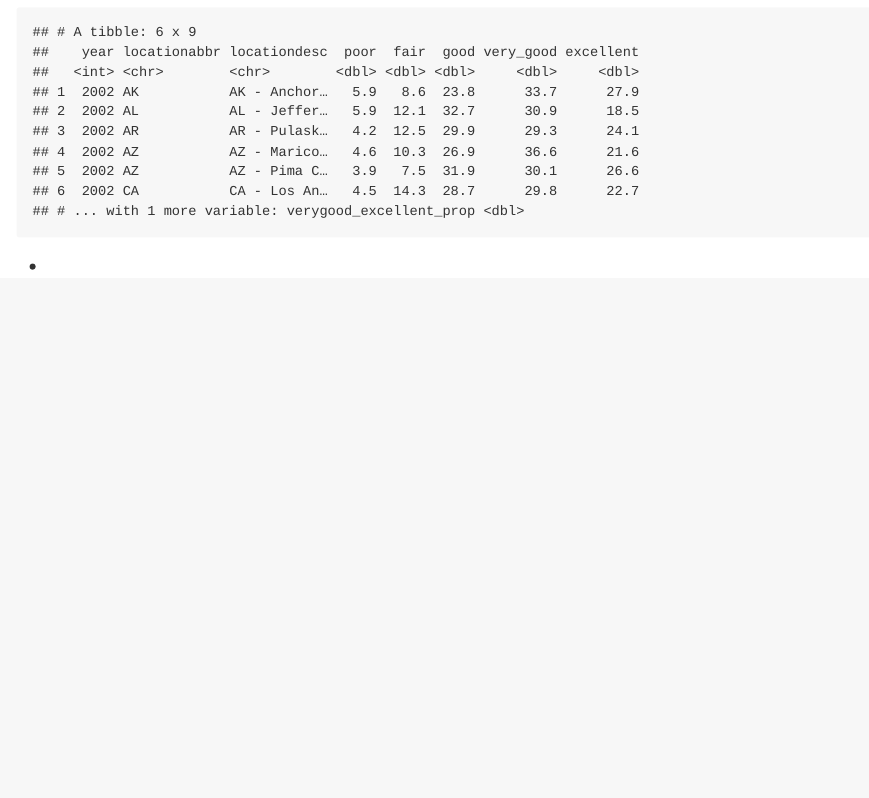
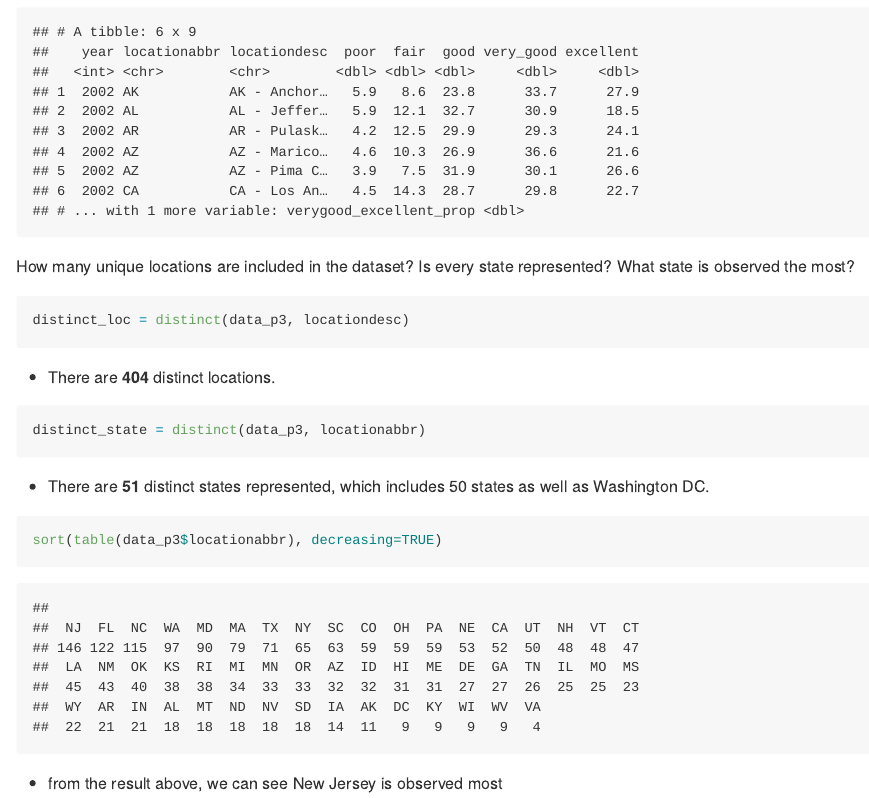
Before and after one commit to JunyuanZ3036/p8105_hw2_jz3036, an R Markdown document (p8105_hw2_jz3036.Rmd): the page in a window 1100 px wide, from 6060 px down. The pictures show the output file p8105_hw2_jz3036.md that the author committed with the source, drawn offline in the style of GitHub; long lines of code are wrapped.

Commit message:
ow many unique locations are included in the dataset? Is every state represented? What state is observed the most?

````diff
--- a/p8105_hw2_jz3036.Rmd
+++ b/p8105_hw2_jz3036.Rmd
@@ -147,4 +147,16 @@ data_p3 =
 head(data_p3)
 ```
 
-*
+How many unique locations are included in the dataset? Is every state represented? What state is observed the most?
+```{r distinct_loc}
+distinct_loc = distinct(data_p3, locationdesc)
+```
+* There are __`r nrow(distinct_loc)`__ distinct locations.
+```{r distinct_state}
+distinct_state = distinct(data_p3, locationabbr)
+```
+* There are __`r nrow(distinct_state)`__ distinct states represented, which includes 50 states as well as Washington DC.
+```{r}
+sort(table(data_p3$locationabbr), decreasing=TRUE)
+```
+* from the result above, we can see New Jersey is observed most
````
Also changed, not shown: p8105_hw2_jz3036.md.
